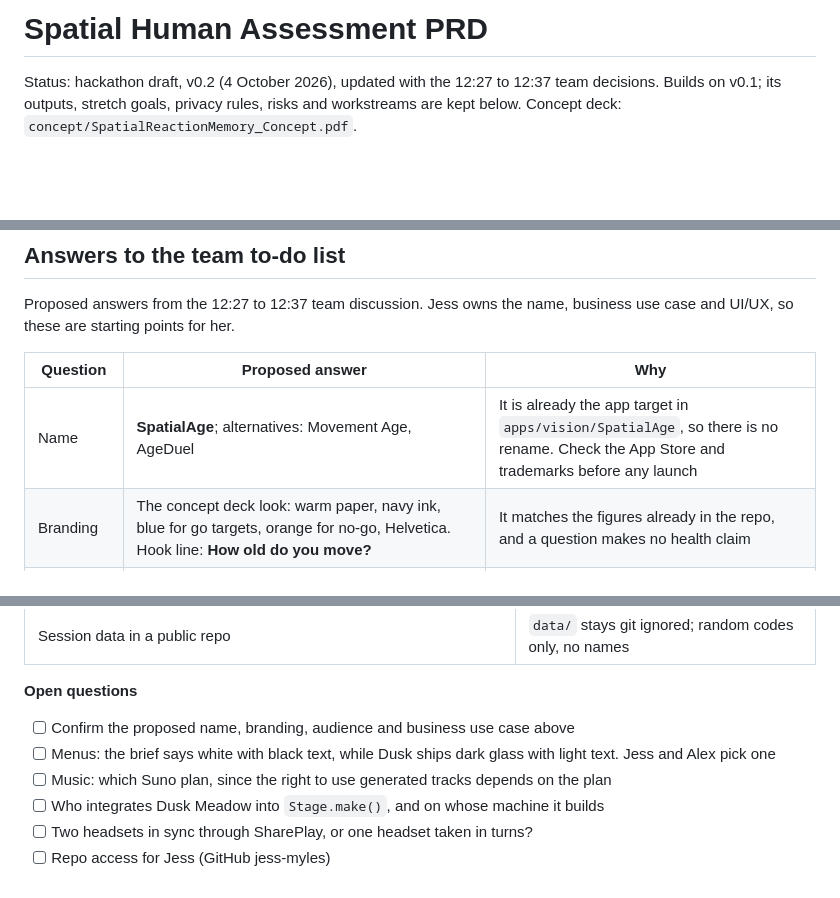
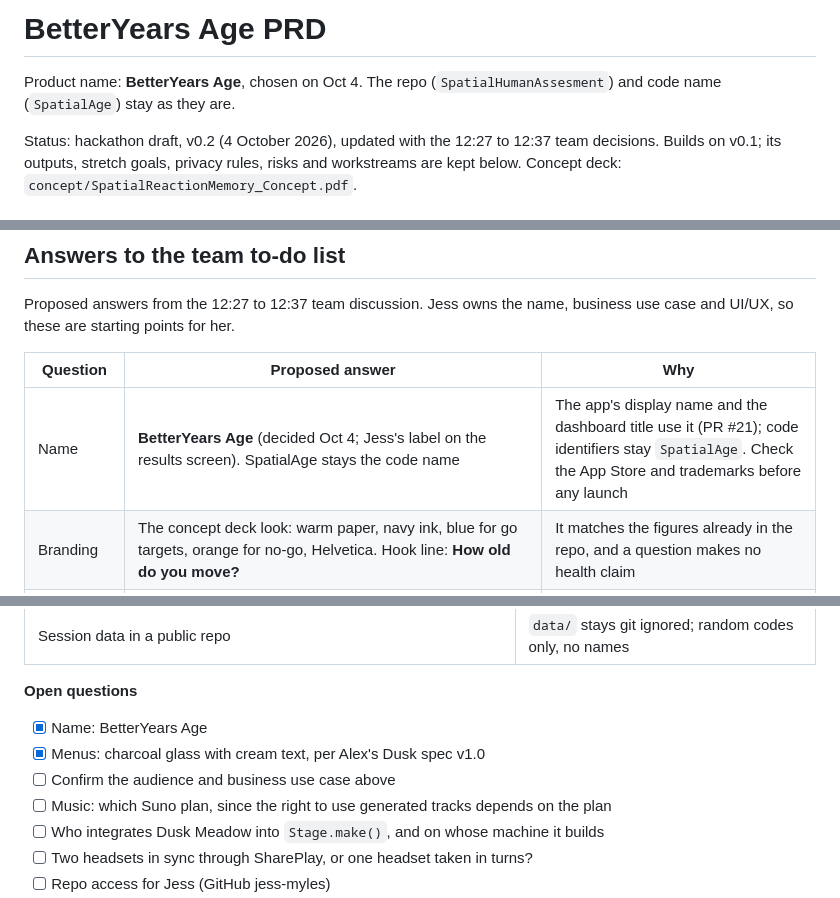
Before and after one commit to hunterh37/SpatialHumanAssesment, a Markdown page: PRD.md, 3 parts joined by grey strips. Drawn GitHub-style; blank space fills up the shorter version.

Commit message:
docs(prd): name is BetterYears Age; Dusk spec settles the menus
Co-Authored-By: Claude Opus 5.5 <noreply@anthropic.com>
Claude-Session: https://claude.ai/code/session_013nkfXgTdmM4NTSr2KYP7Rm

```diff
--- a/PRD.md
+++ b/PRD.md
@@ -1,4 +1,6 @@
-# Spatial Human Assessment PRD
+# BetterYears Age PRD
+
+Product name: **BetterYears Age**, chosen on Oct 4. The repo (`SpatialHumanAssesment`) and code name (`SpatialAge`) stay as they are.
 
 Status: hackathon draft, v0.2 (4 October 2026), updated with the 12:27 to 12:37 team decisions. Builds on v0.1; its outputs, stretch goals, privacy rules, risks and workstreams are kept below. Concept deck: `concept/SpatialReactionMemory_Concept.pdf`.
 
@@ -54,7 +56,7 @@ Proposed answers from the 12:27 to 12:37 team discussion. Jess owns the name, bu
 
 | Question | Proposed answer | Why |
 |---|---|---|
-| Name | **SpatialAge**; alternatives: Movement Age, AgeDuel | It is already the app target in `apps/vision/SpatialAge`, so there is no rename. Check the App Store and trademarks before any launch |
+| Name | **BetterYears Age** (decided Oct 4; Jess's label on the results screen). SpatialAge stays the code name | The app's display name and the dashboard title use it (PR #21); code identifiers stay `SpatialAge`. Check the App Store and trademarks before any launch |
 | Branding | The concept deck look: warm paper, navy ink, blue for go targets, orange for no-go, Helvetica. Hook line: **How old do you move?** | It matches the figures already in the repo, and a question makes no health claim |
 | Target audience | **Everyone:** anyone with a Vision Pro can play and duel friends. Clinics can also offer it, for example to patients in the waiting room | Open to every player, with clinics as an optional channel the team already knows; one clinic headset serves many patients |
 | Business use case | Free to play for everyone, with the duel bringing players back. An optional clinic edition offers waiting-room assessment as a per-clinic subscription | Repeat visits give the trend that one test cannot. If clinicians use scores for care decisions, the product moves toward FDA device rules, so keep it framed as wellness and check with counsel |
@@ -389,8 +391,9 @@ No names. A random participant code links sessions. Data stays on the operator l
 
 **Open questions**
 
-- [ ] Confirm the proposed name, branding, audience and business use case above
-- [ ] Menus: the brief says white with black text, while Dusk ships dark glass with light text. Jess and Alex pick one
+- [x] Name: BetterYears Age
+- [x] Menus: charcoal glass with cream text, per Alex's Dusk spec v1.0
+- [ ] Confirm the audience and business use case above
 - [ ] Music: which Suno plan, since the right to use generated tracks depends on the plan
 - [ ] Who integrates Dusk Meadow into `Stage.make()`, and on whose machine it builds
 - [ ] Two headsets in sync through SharePlay, or one headset taken in turns?
```
Also changed, not shown: other parts of PRD.md (+1 -1 lines).
